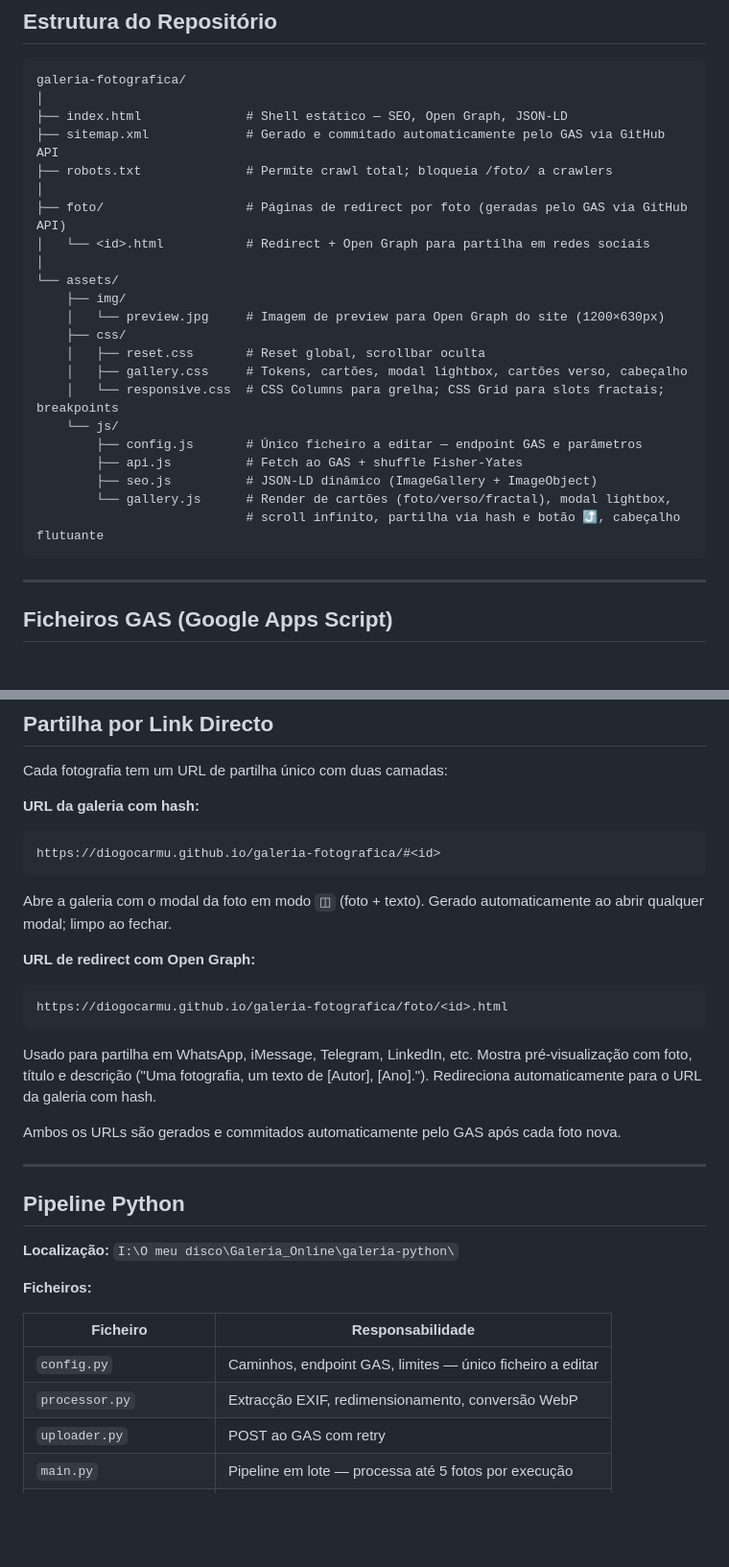
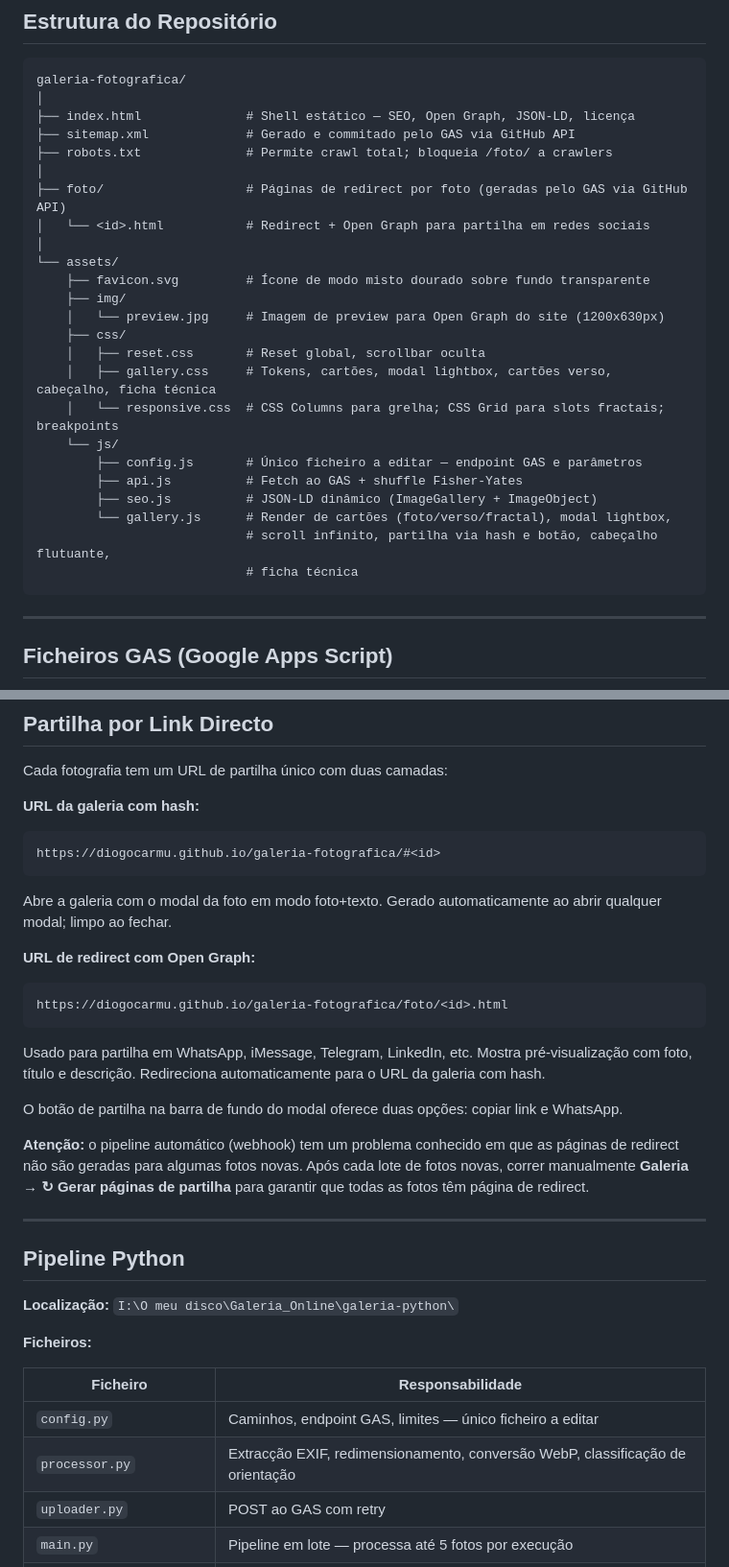
Before and after one commit to diogocarmu/galeria-fotografica, a Markdown page: README.md, 2 parts joined by grey strips. Shown at 96% size. GitHub-like rendering; blank space fills up the shorter version.

````diff
--- a/README.md
+++ b/README.md
@@ -31,26 +35,28 @@ GitHub Pages            ← site estático
 ```
 galeria-fotografica/
 │
-├── index.html              # Shell estático — SEO, Open Graph, JSON-LD
-├── sitemap.xml             # Gerado e commitado automaticamente pelo GAS via GitHub API
+├── index.html              # Shell estático — SEO, Open Graph, JSON-LD, licença
+├── sitemap.xml             # Gerado e commitado pelo GAS via GitHub API
 ├── robots.txt              # Permite crawl total; bloqueia /foto/ a crawlers
 │
 ├── foto/                   # Páginas de redirect por foto (geradas pelo GAS via GitHub API)
 │   └── <id>.html           # Redirect + Open Graph para partilha em redes sociais
 │
 └── assets/
+    ├── favicon.svg         # Ícone de modo misto dourado sobre fundo transparente
     ├── img/
-    │   └── preview.jpg     # Imagem de preview para Open Graph do site (1200×630px)
+    │   └── preview.jpg     # Imagem de preview para Open Graph do site (1200x630px)
     ├── css/
     │   ├── reset.css       # Reset global, scrollbar oculta
-    │   ├── gallery.css     # Tokens, cartões, modal lightbox, cartões verso, cabeçalho
+    │   ├── gallery.css     # Tokens, cartões, modal lightbox, cartões verso, cabeçalho, ficha técnica
     │   └── responsive.css  # CSS Columns para grelha; CSS Grid para slots fractais; breakpoints
     └── js/
         ├── config.js       # Único ficheiro a editar — endpoint GAS e parâmetros
         ├── api.js          # Fetch ao GAS + shuffle Fisher-Yates
         ├── seo.js          # JSON-LD dinâmico (ImageGallery + ImageObject)
         └── gallery.js      # Render de cartões (foto/verso/fractal), modal lightbox,
-                            # scroll infinito, partilha via hash e botão ⤴, cabeçalho flutuante
+                            # scroll infinito, partilha via hash e botão, cabeçalho flutuante,
+                            # ficha técnica
 ```
 
 ---
@@ -185,15 +207,17 @@ Cada fotografia tem um URL de partilha único com duas camadas:
 ```
 https://diogocarmu.github.io/galeria-fotografica/#<id>
 ```
-Abre a galeria com o modal da foto em modo `◫` (foto + texto). Gerado automaticamente ao abrir qualquer modal; limpo ao fechar.
+Abre a galeria com o modal da foto em modo foto+texto. Gerado automaticamente ao abrir qualquer modal; limpo ao fechar.
 
 **URL de redirect com Open Graph:**
 ```
 https://diogocarmu.github.io/galeria-fotografica/foto/<id>.html
 ```
-Usado para partilha em WhatsApp, iMessage, Telegram, LinkedIn, etc. Mostra pré-visualização com foto, título e descrição ("Uma fotografia, um texto de [Autor], [Ano]."). Redireciona automaticamente para o URL da galeria com hash.
+Usado para partilha em WhatsApp, iMessage, Telegram, LinkedIn, etc. Mostra pré-visualização com foto, título e descrição. Redireciona automaticamente para o URL da galeria com hash.
 
-Ambos os URLs são gerados e commitados automaticamente pelo GAS após cada foto nova.
+O botão de partilha na barra de fundo do modal oferece duas opções: copiar link e WhatsApp.
+
+**Atenção:** o pipeline automático (webhook) tem um problema conhecido em que as páginas de redirect não são geradas para algumas fotos novas. Após cada lote de fotos novas, correr manualmente **Galeria → ↻ Gerar páginas de partilha** para garantir que todas as fotos têm página de redirect.
 
 ---
 
@@ -206,7 +230,7 @@ Ambos os URLs são gerados e commitados automaticamente pelo GAS após cada foto
 | Ficheiro | Responsabilidade |
 |---|---|
 | `config.py` | Caminhos, endpoint GAS, limites — único ficheiro a editar |
-| `processor.py` | Extracção EXIF, redimensionamento, conversão WebP |
+| `processor.py` | Extracção EXIF, redimensionamento, conversão WebP, classificação de orientação |
 | `uploader.py` | POST ao GAS com retry |
 | `main.py` | Pipeline em lote — processa até 5 fotos por execução |
 | `processar_galeria.bat` | Lançador para Task Scheduler |
````
Also changed, not shown: other parts of README.md (+55 -25 lines).
